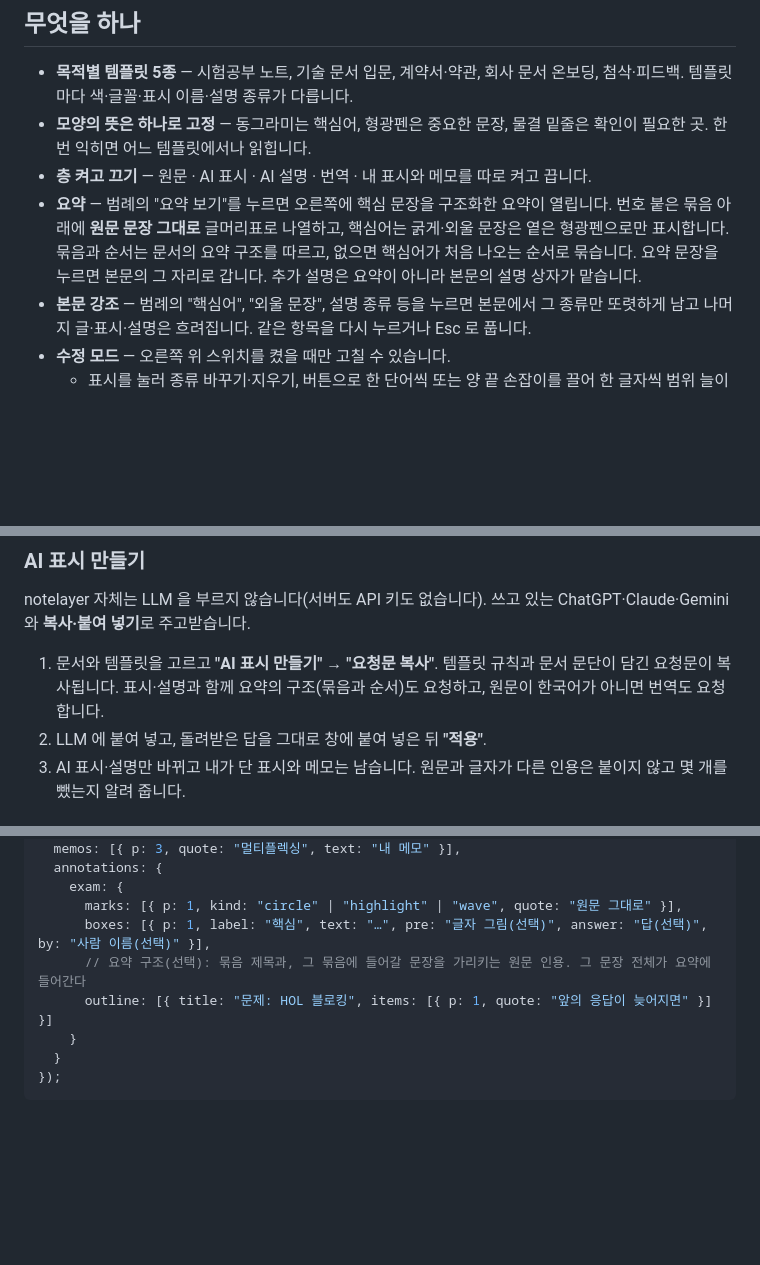
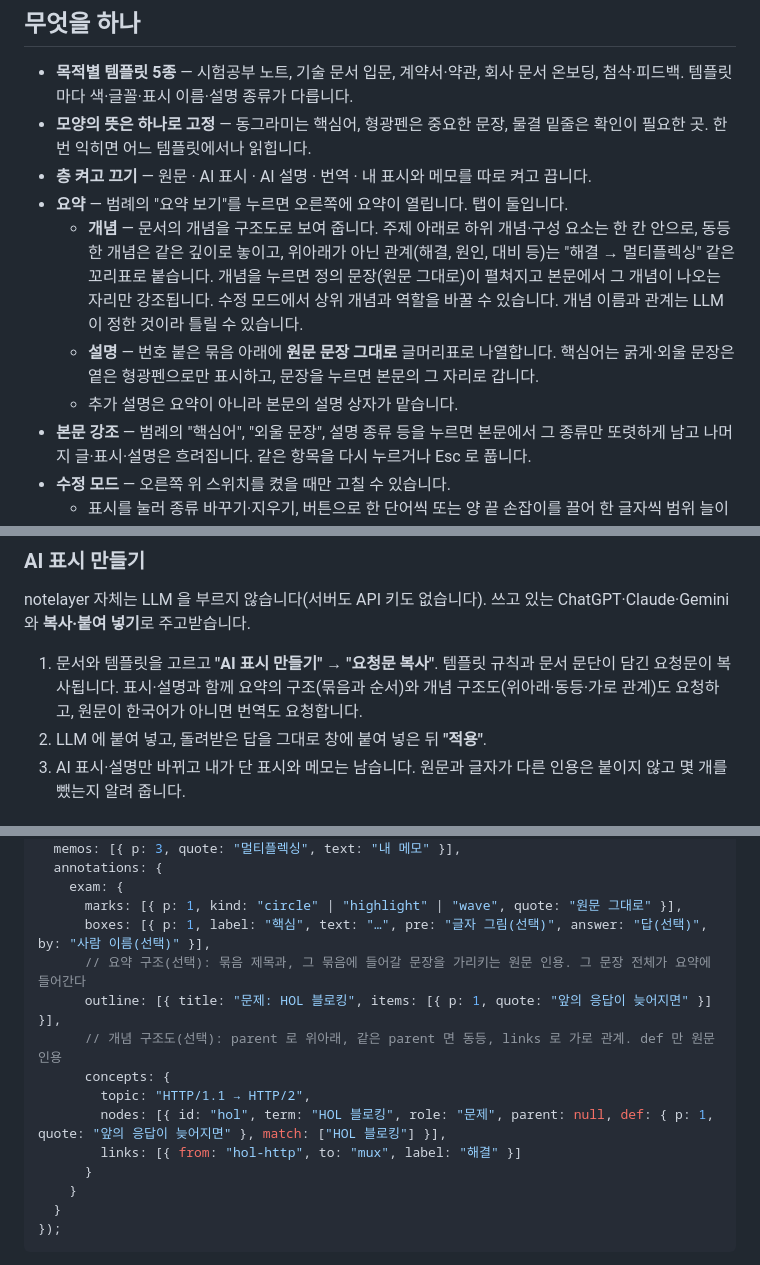
Before and after one commit to jihu0331/notelayer, a Markdown page: README.md, 3 parts joined by grey strips. GitHub-like rendering; blank space fills up the shorter version.

```diff
--- a/README.md
+++ b/README.md
@@ -16,7 +16,10 @@ notelayer 는 글 위에 표시(동그라미·형광펜·물결 밑줄)와 설
 - **목적별 템플릿 5종** — 시험공부 노트, 기술 문서 입문, 계약서·약관, 회사 문서 온보딩, 첨삭·피드백. 템플릿마다 색·글꼴·표시 이름·설명 종류가 다릅니다.
 - **모양의 뜻은 하나로 고정** — 동그라미는 핵심어, 형광펜은 중요한 문장, 물결 밑줄은 확인이 필요한 곳. 한 번 익히면 어느 템플릿에서나 읽힙니다.
 - **층 켜고 끄기** — 원문 · AI 표시 · AI 설명 · 번역 · 내 표시와 메모를 따로 켜고 끕니다.
-- **요약** — 범례의 "요약 보기"를 누르면 오른쪽에 핵심 문장을 구조화한 요약이 열립니다. 번호 붙은 묶음 아래에 **원문 문장 그대로** 글머리표로 나열하고, 핵심어는 굵게·외울 문장은 옅은 형광펜으로만 표시합니다. 묶음과 순서는 문서의 요약 구조를 따르고, 없으면 핵심어가 처음 나오는 순서로 묶습니다. 요약 문장을 누르면 본문의 그 자리로 갑니다. 추가 설명은 요약이 아니라 본문의 설명 상자가 맡습니다.
+- **요약** — 범례의 "요약 보기"를 누르면 오른쪽에 요약이 열립니다. 탭이 둘입니다.
+  - **개념** — 문서의 개념을 구조도로 보여 줍니다. 주제 아래로 하위 개념·구성 요소는 한 칸 안으로, 동등한 개념은 같은 깊이로 놓이고, 위아래가 아닌 관계(해결, 원인, 대비 등)는 "해결 → 멀티플렉싱" 같은 꼬리표로 붙습니다. 개념을 누르면 정의 문장(원문 그대로)이 펼쳐지고 본문에서 그 개념이 나오는 자리만 강조됩니다. 수정 모드에서 상위 개념과 역할을 바꿀 수 있습니다. 개념 이름과 관계는 LLM 이 정한 것이라 틀릴 수 있습니다.
+  - **설명** — 번호 붙은 묶음 아래에 **원문 문장 그대로** 글머리표로 나열합니다. 핵심어는 굵게·외울 문장은 옅은 형광펜으로만 표시하고, 문장을 누르면 본문의 그 자리로 갑니다.
+  - 추가 설명은 요약이 아니라 본문의 설명 상자가 맡습니다.
 - **본문 강조** — 범례의 "핵심어", "외울 문장", 설명 종류 등을 누르면 본문에서 그 종류만 또렷하게 남고 나머지 글·표시·설명은 흐려집니다. 같은 항목을 다시 누르거나 Esc 로 풉니다.
 - **수정 모드** — 오른쪽 위 스위치를 켰을 때만 고칠 수 있습니다.
   - 표시를 눌러 종류 바꾸기·지우기, 버튼으로 한 단어씩 또는 양 끝 손잡이를 끌어 한 글자씩 범위 늘이고 줄이기
@@ -55,7 +58,7 @@ git clone https://github.com/jihu0331/notelayer.git
 
 notelayer 자체는 LLM 을 부르지 않습니다(서버도 API 키도 없습니다). 쓰고 있는 ChatGPT·Claude·Gemini 와 **복사·붙여 넣기**로 주고받습니다.
 
-1. 문서와 템플릿을 고르고 **"AI 표시 만들기"** → **"요청문 복사"**. 템플릿 규칙과 문서 문단이 담긴 요청문이 복사됩니다. 표시·설명과 함께 요약의 구조(묶음과 순서)도 요청하고, 원문이 한국어가 아니면 번역도 요청합니다.
+1. 문서와 템플릿을 고르고 **"AI 표시 만들기"** → **"요청문 복사"**. 템플릿 규칙과 문서 문단이 담긴 요청문이 복사됩니다. 표시·설명과 함께 요약의 구조(묶음과 순서)와 개념 구조도(위아래·동등·가로 관계)도 요청하고, 원문이 한국어가 아니면 번역도 요청합니다.
 2. LLM 에 붙여 넣고, 돌려받은 답을 그대로 창에 붙여 넣은 뒤 **"적용"**.
 3. AI 표시·설명만 바뀌고 내가 단 표시와 메모는 남습니다. 원문과 글자가 다른 인용은 붙이지 않고 몇 개를 뺐는지 알려 줍니다.
 
@@ -78,7 +81,13 @@ window.NL_DOCS.push({
       marks: [{ p: 1, kind: "circle" | "highlight" | "wave", quote: "원문 그대로" }],
       boxes: [{ p: 1, label: "핵심", text: "…", pre: "글자 그림(선택)", answer: "답(선택)", by: "사람 이름(선택)" }],
       // 요약 구조(선택): 묶음 제목과, 그 묶음에 들어갈 문장을 가리키는 원문 인용. 그 문장 전체가 요약에 들어간다
-      outline: [{ title: "문제: HOL 블로킹", items: [{ p: 1, quote: "앞의 응답이 늦어지면" }] }]
+      outline: [{ title: "문제: HOL 블로킹", items: [{ p: 1, quote: "앞의 응답이 늦어지면" }] }],
+      // 개념 구조도(선택): parent 로 위아래, 같은 parent 면 동등, links 로 가로 관계. def 만 원문 인용
+      concepts: {
+        topic: "HTTP/1.1 → HTTP/2",
+        nodes: [{ id: "hol", term: "HOL 블로킹", role: "문제", parent: null, def: { p: 1, quote: "앞의 응답이 늦어지면" }, match: ["HOL 블로킹"] }],
+        links: [{ from: "hol-http", to: "mux", label: "해결" }]
+      }
     }
   }
 });
```
Also changed, not shown: prompts/annotate.md (+10 -1 lines), docs/screenshot-exam.png, 8 other files.
